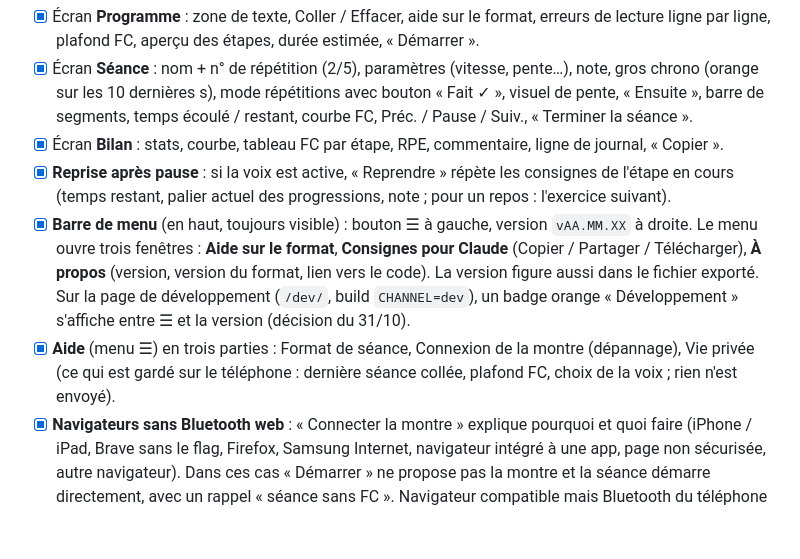
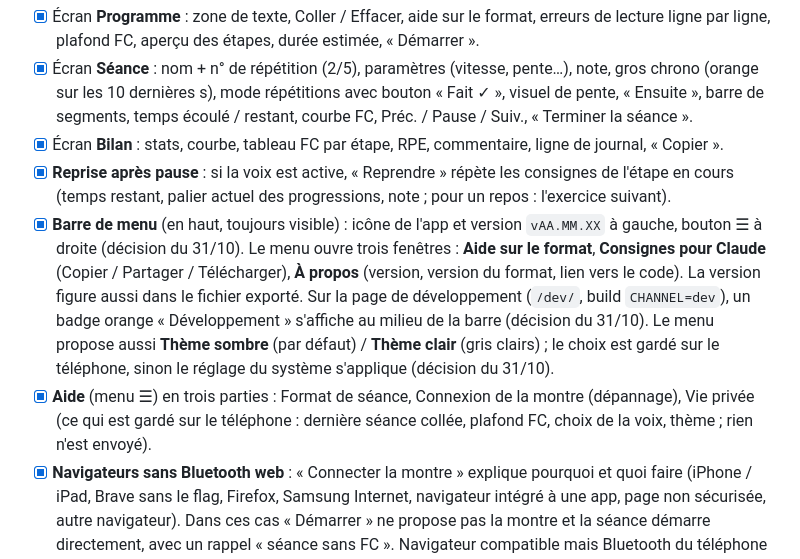
Before and after one commit to agambier/fitpacer, a Markdown page: NOTES.md, the part around the change. GitHub-like rendering; blank space fills up the shorter version.

Commit message:
NOTES : barre de menu réorganisée et choix du thème
Co-Authored-By: Claude Opus 5.5 <noreply@anthropic.com>
Claude-Session: https://claude.ai/code/session_01P54QDeFuWgw6Hu79HgDGzs

```diff
--- a/NOTES.md
+++ b/NOTES.md
@@ -31,15 +31,18 @@ Reproduire le prototype (`reference/prototype-workout.html`) sous forme de PWA i
 - [x] Écran **Bilan** : stats, courbe, tableau FC par étape, RPE, commentaire, ligne de journal, « Copier ».
 - [x] **Reprise après pause** : si la voix est active, « Reprendre » répète les consignes de l'étape
       en cours (temps restant, palier actuel des progressions, note ; pour un repos : l'exercice suivant).
-- [x] **Barre de menu** (en haut, toujours visible) : bouton ☰ à gauche, version `vAA.MM.XX` à droite.
+- [x] **Barre de menu** (en haut, toujours visible) : icône de l'app et version `vAA.MM.XX` à gauche,
+      bouton ☰ à droite (décision du 31/10).
       Le menu ouvre trois fenêtres : **Aide sur le format**, **Consignes pour Claude**
       (Copier / Partager / Télécharger), **À propos** (version, version du format, lien vers le code).
       La version figure aussi dans le fichier exporté.
       Sur la page de développement (`/dev/`, build `CHANNEL=dev`), un badge orange « Développement »
-      s'affiche entre ☰ et la version (décision du 31/10).
+      s'affiche au milieu de la barre (décision du 31/10).
+      Le menu propose aussi **Thème sombre** (par défaut) / **Thème clair** (gris clairs) ; le choix est
+      gardé sur le téléphone, sinon le réglage du système s'applique (décision du 31/10).
 - [x] **Aide** (menu ☰) en trois parties : Format de séance, Connexion de la montre (dépannage),
       Vie privée (ce qui est gardé sur le téléphone : dernière séance collée, plafond FC, choix de la
-      voix ; rien n'est envoyé).
+      voix, thème ; rien n'est envoyé).
 - [x] **Navigateurs sans Bluetooth web** : « Connecter la montre » explique pourquoi et quoi faire
       (iPhone / iPad, Brave sans le flag, Firefox, Samsung Internet, navigateur intégré à une app,
       page non sécurisée, autre navigateur). Dans ces cas « Démarrer » ne propose pas la montre et
```
